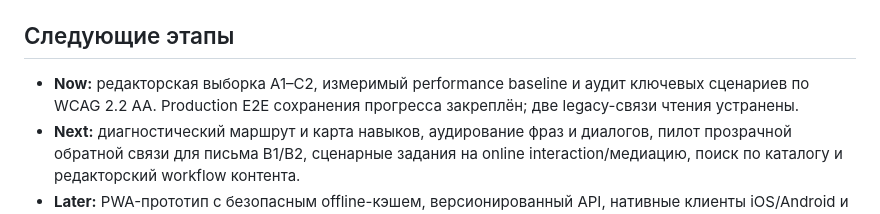
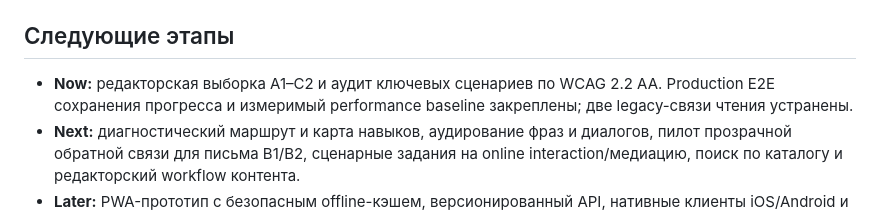
Before and after one commit to vasilik23/polish-learn, a Markdown page: README.md, the part around the change. Rendered like a GitHub page.

Commit message:
docs: record production performance baseline (#76)

```diff
--- a/README.md
+++ b/README.md
@@ -120,9 +120,9 @@ RLS; приложение обращается к ним с access token пол
 
 ## Следующие этапы
 
-- **Now:** редакторская выборка A1–C2, измеримый performance baseline и аудит
-  ключевых сценариев по WCAG 2.2 AA. Production E2E сохранения прогресса
-  закреплён; две legacy-связи чтения устранены.
+- **Now:** редакторская выборка A1–C2 и аудит ключевых сценариев по WCAG 2.2 AA.
+  Production E2E сохранения прогресса и измеримый performance baseline
+  закреплены; две legacy-связи чтения устранены.
 - **Next:** диагностический маршрут и карта навыков, аудирование фраз и диалогов,
   пилот прозрачной обратной связи для письма B1/B2, сценарные задания на online
   interaction/медиацию, поиск по каталогу и редакторский workflow контента.
```
Also changed, not shown: docs/content-roadmap.md (+4 -3 lines), docs/performance-baseline.md (+12 -2 lines).
